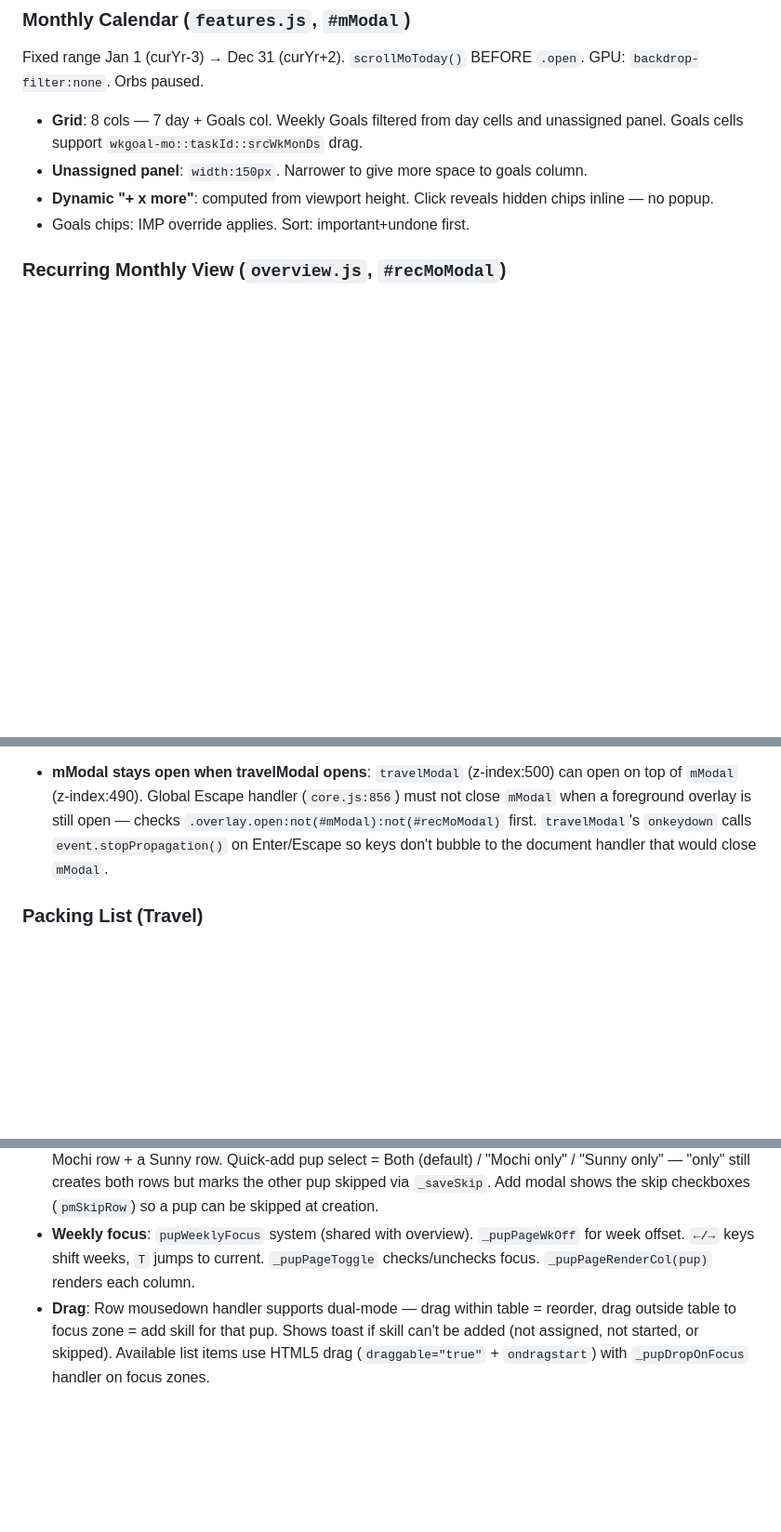
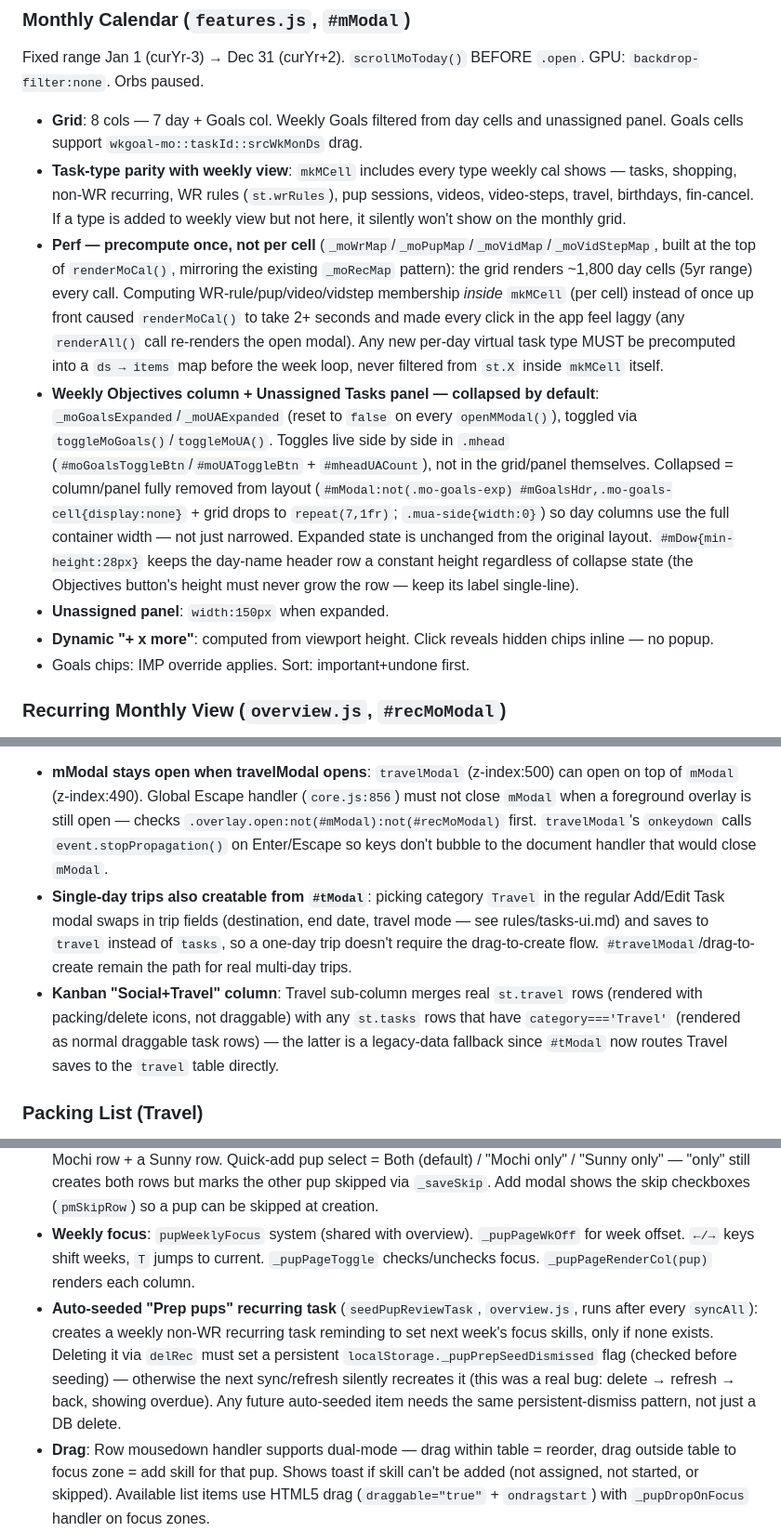
Before and after one commit to samc20-1764117/sams-dashboard, a Markdown page: rules/pages.md, 3 parts joined by grey strips. Shown at 93% size. Drawn GitHub-style; blank space fills up the shorter version.

Commit message:
Auto-commit [Aug 11 14:34]

```diff
--- a/rules/pages.md
+++ b/rules/pages.md
@@ -80,7 +80,10 @@ Two-col grid: WR left, non-WR right. 4 cadence groups each. `OTHER_CADS=['quarte
 ### Monthly Calendar (`features.js`, `#mModal`)
 Fixed range Jan 1 (curYr-3) → Dec 31 (curYr+2). `scrollMoToday()` BEFORE `.open`. GPU: `backdrop-filter:none`. Orbs paused.
 - **Grid**: 8 cols — 7 day + Goals col. Weekly Goals filtered from day cells and unassigned panel. Goals cells support `wkgoal-mo::taskId::srcWkMonDs` drag.
-- **Unassigned panel**: `width:150px`. Narrower to give more space to goals column.
+- **Task-type parity with weekly view**: `mkMCell` includes every type weekly cal shows — tasks, shopping, non-WR recurring, WR rules (`st.wrRules`), pup sessions, videos, video-steps, travel, birthdays, fin-cancel. If a type is added to weekly view but not here, it silently won't show on the monthly grid.
+- **Perf — precompute once, not per cell** (`_moWrMap`/`_moPupMap`/`_moVidMap`/`_moVidStepMap`, built at the top of `renderMoCal()`, mirroring the existing `_moRecMap` pattern): the grid renders ~1,800 day cells (5yr range) every call. Computing WR-rule/pup/video/vidstep membership *inside* `mkMCell` (per cell) instead of once up front caused `renderMoCal()` to take 2+ seconds and made every click in the app feel laggy (any `renderAll()` call re-renders the open modal). Any new per-day virtual task type MUST be precomputed into a `ds → items` map before the week loop, never filtered from `st.X` inside `mkMCell` itself.
+- **Weekly Objectives column + Unassigned Tasks panel — collapsed by default**: `_moGoalsExpanded`/`_moUAExpanded` (reset to `false` on every `openMModal()`), toggled via `toggleMoGoals()`/`toggleMoUA()`. Toggles live side by side in `.mhead` (`#moGoalsToggleBtn`/`#moUAToggleBtn` + `#mheadUACount`), not in the grid/panel themselves. Collapsed = column/panel fully removed from layout (`#mModal:not(.mo-goals-exp) #mGoalsHdr,.mo-goals-cell{display:none}` + grid drops to `repeat(7,1fr)`; `.mua-side{width:0}`) so day columns use the full container width — not just narrowed. Expanded state is unchanged from the original layout. `#mDow{min-height:28px}` keeps the day-name header row a constant height regardless of collapse state (the Objectives button's height must never grow the row — keep its label single-line).
+- **Unassigned panel**: `width:150px` when expanded.
 - **Dynamic "+ x more"**: computed from viewport height. Click reveals hidden chips inline — no popup.
 - Goals chips: IMP override applies. Sort: important+undone first.
 
@@ -100,6 +103,8 @@ Fixed range Jan 1 (curYr-3) → Dec 31 (curYr+2). `scrollMoToday()` BEFORE `.ope
 ### Travel System
 Table: `travel(id,name,destination,start_date,end_date,travel_mode,notes)`. Drag-to-create: `calDrag{active,startDs,endDs,moved}`. Week boundary: `ei` clamped. **Drag-to-navigate**: mousemove during `calDrag` detects cursor within 30px of `wkcCols` left/right edge → calls `shiftWk(±1)` and clears drag (300ms lock prevents rapid fire).
 - **mModal stays open when travelModal opens**: `travelModal` (z-index:500) can open on top of `mModal` (z-index:490). Global Escape handler (`core.js:856`) must not close `mModal` when a foreground overlay is still open — checks `.overlay.open:not(#mModal):not(#recMoModal)` first. `travelModal`'s `onkeydown` calls `event.stopPropagation()` on Enter/Escape so keys don't bubble to the document handler that would close `mModal`.
+- **Single-day trips also creatable from `#tModal`**: picking category `Travel` in the regular Add/Edit Task modal swaps in trip fields (destination, end date, travel mode — see rules/tasks-ui.md) and saves to `travel` instead of `tasks`, so a one-day trip doesn't require the drag-to-create flow. `#travelModal`/drag-to-create remain the path for real multi-day trips.
+- **Kanban "Social+Travel" column**: Travel sub-column merges real `st.travel` rows (rendered with packing/delete icons, not draggable) with any `st.tasks` rows that have `category==='Travel'` (rendered as normal draggable task rows) — the latter is a legacy-data fallback since `#tModal` now routes Travel saves to the `travel` table directly.
 
 ### Packing List (Travel)
 Tables: `packing_items(id,travel_id,name,category,source,checked,sort_order)`, `packing_templates(id,name,category,sort_order)`. Templates = standard list; items = trip-specific.
@@ -118,6 +123,7 @@ Table: `pup_skills`. Sort: mastered last→category→focus→pup→level→skil
 - **Skill lifecycle** (table cell states, in order): `—` pill = not assigned (no record for that pup) → `╌ start` dashed pup-colored pill = Not Started, click → In Progress → `☐` checkbox pill = In Progress (holds next step + session count), check → Mastered → green `✓/count` badge = Mastered, click → revert to In Progress. `— —` = skipped (click to unskip). Legend showing this order lives in the All Skills header. Tooltips never use `cursor:help`.
 - **Creation always makes BOTH pup rows**: add modal and quick-add (`submitQA` pup ctx) each POST a Mochi row + a Sunny row. Quick-add pup select = Both (default) / "Mochi only" / "Sunny only" — "only" still creates both rows but marks the other pup skipped via `_saveSkip`. Add modal shows the skip checkboxes (`pmSkipRow`) so a pup can be skipped at creation.
 - **Weekly focus**: `pupWeeklyFocus` system (shared with overview). `_pupPageWkOff` for week offset. `←/→` keys shift weeks, `T` jumps to current. `_pupPageToggle` checks/unchecks focus. `_pupPageRenderCol(pup)` renders each column.
+- **Auto-seeded "Prep pups" recurring task** (`seedPupReviewTask`, `overview.js`, runs after every `syncAll`): creates a weekly non-WR recurring task reminding to set next week's focus skills, only if none exists. Deleting it via `delRec` must set a persistent `localStorage._pupPrepSeedDismissed` flag (checked before seeding) — otherwise the next sync/refresh silently recreates it (this was a real bug: delete → refresh → back, showing overdue). Any future auto-seeded item needs the same persistent-dismiss pattern, not just a DB delete.
 - **Drag**: Row mousedown handler supports dual-mode — drag within table = reorder, drag outside table to focus zone = add skill for that pup. Shows toast if skill can't be added (not assigned, not started, or skipped). Available list items use HTML5 drag (`draggable="true"` + `ondragstart`) with `_pupDropOnFocus` handler on focus zones.
 - **Edit/Add modal** (`#pupModal`): Two sections separated by divider. **Top (shared fields)**: skill name header (white bg, black text, `caret-color:transparent` on open), word, signal, category, level. **Bottom (per-dog)**: pup toggle, skip checkboxes (`_pmSkipChanged` hides skipped pup's toggle via `opacity:0`), sort #, counts (edit only, pup-colored), stage, next step, comments. All inputs `color:var(--muted)` except skill header. Custom select carets via CSS. Liquid glass border on modal.
 - **Session counts**: table has a "Sessions" column and card rows (non-mastered) show a count badge — both display lifetime `done/total` from `st.pupSessions`. Clicking either opens `openPupCountEdit(skillId, anchorEl)`: a popover showing total done (lifetime), total sessions (lifetime), last practiced date, this week done/total, and an editable "done this wk" field (Enter saves, Escape closes). `setPupWkDone(skillId, newDone)` creates/removes `pup_skill_sessions` rows to match the desired done count. Count color: `var(--muted)` always. Key helpers defined at top of file: `_pupWkDone`, `_pupWkSessTotal`, `_pupAllSess`, `_pupAllDone`, `_pupAllTotal`, `_pupLastPracticed`, `_pupCountBadge`.
```
Also changed, not shown: rules/tasks-ui.md (+5 -4 lines).
